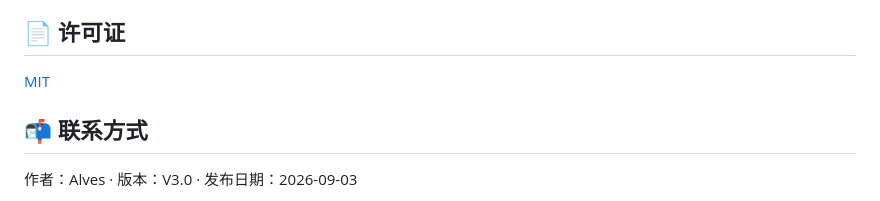
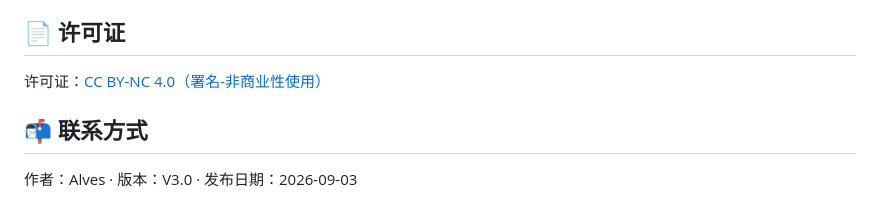
Before and after one commit to adikate-Alves/yunchuang-shuomei, a Markdown page: README.md, the part around the change. Rendered like a GitHub page.

Commit message:
Update license information in README.md

```diff
--- a/README.md
+++ b/README.md
@@ -97,7 +97,7 @@ cd yunchuang-shuomei
 
 ## 📄 许可证
 
-[MIT](LICENSE)
+许可证：[CC BY-NC 4.0（署名-非商业性使用）](LICENSE)
 
 ## 📬 联系方式
 
```
